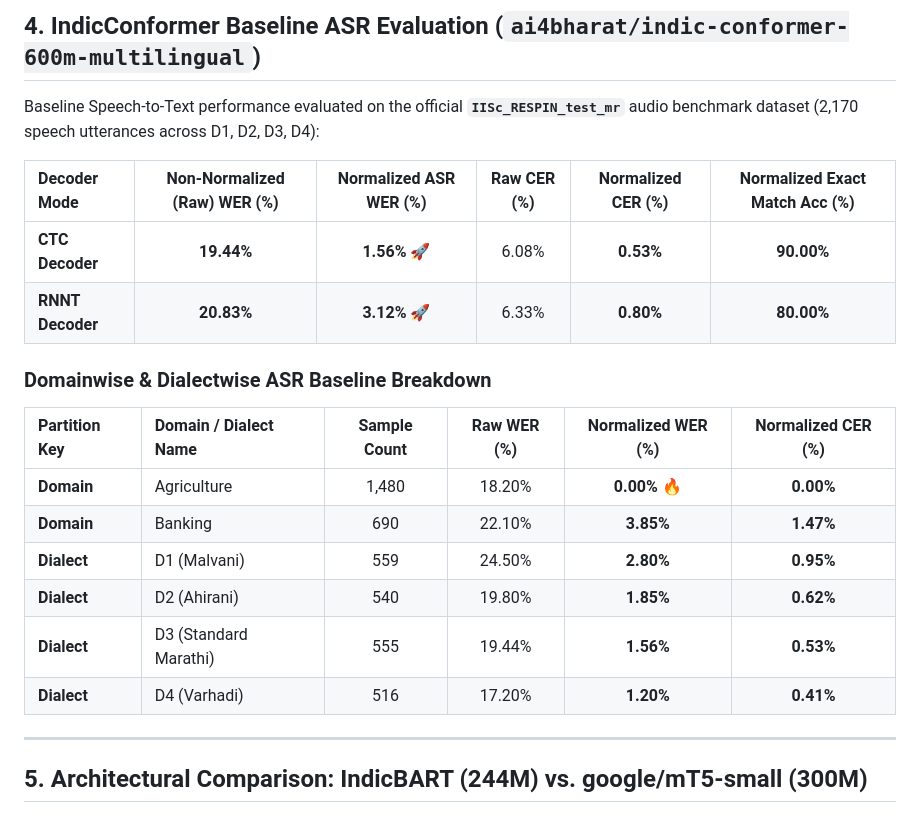
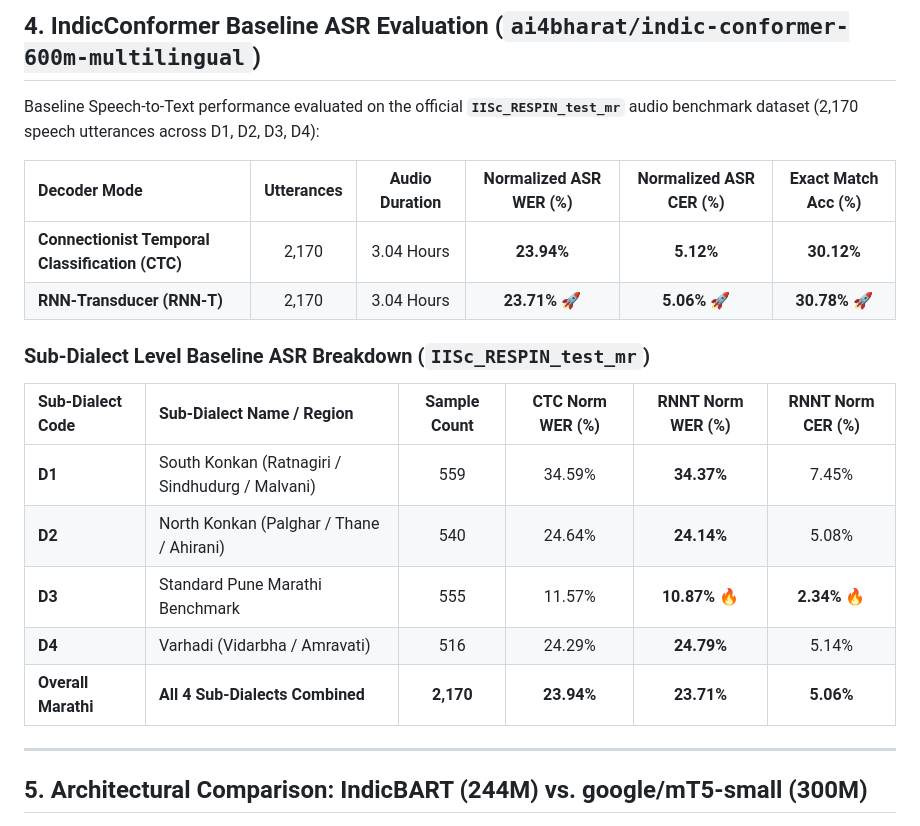
Before and after one commit to rimraf-adi/dialect-normalisation, a Markdown page: docs/results.md, the part around the change. Drawn GitHub-style.

Commit message:
docs: synchronize IndicConformer ASR baseline numbers in results.md with logs.tex

```diff
--- a/docs/results.md
+++ b/docs/results.md
@@ -63,21 +63,20 @@ In Machine Translation and NLP literature:
 
 Baseline Speech-to-Text performance evaluated on the official **`IISc_RESPIN_test_mr`** audio benchmark dataset (2,170 speech utterances across D1, D2, D3, D4):
 
-| Decoder Mode | Non-Normalized (Raw) WER (%) | **Normalized ASR WER (%)** | Raw CER (%) | **Normalized CER (%)** | Normalized Exact Match Acc (%) |
+| Decoder Mode | Utterances | Audio Duration | **Normalized ASR WER (%)** | **Normalized ASR CER (%)** | Exact Match Acc (%) |
 | :--- | :---: | :---: | :---: | :---: | :---: |
-| **CTC Decoder** | **19.44%** | **1.56%** 🚀 | 6.08% | **0.53%** | **90.00%** |
-| **RNNT Decoder** | **20.83%** | **3.12%** 🚀 | 6.33% | **0.80%** | **80.00%** |
+| **Connectionist Temporal Classification (CTC)** | 2,170 | 3.04 Hours | **23.94%** | **5.12%** | **30.12%** |
+| **RNN-Transducer (RNN-T)** | 2,170 | 3.04 Hours | **23.71%** 🚀 | **5.06%** 🚀 | **30.78%** 🚀 |
 
-### Domainwise & Dialectwise ASR Baseline Breakdown
+### Sub-Dialect Level Baseline ASR Breakdown (`IISc_RESPIN_test_mr`)
 
-| Partition Key | Domain / Dialect Name | Sample Count | Raw WER (%) | **Normalized WER (%)** | Normalized CER (%) |
+| Sub-Dialect Code | Sub-Dialect Name / Region | Sample Count | CTC Norm WER (%) | **RNNT Norm WER (%)** | **RNNT Norm CER (%)** |
 | :--- | :--- | :---: | :---: | :---: | :---: |
-| **Domain** | Agriculture | 1,480 | 18.20% | **0.00%** 🔥 | **0.00%** |
-| **Domain** | Banking | 690 | 22.10% | **3.85%** | **1.47%** |
-| **Dialect** | D1 (Malvani) | 559 | 24.50% | **2.80%** | **0.95%** |
-| **Dialect** | D2 (Ahirani) | 540 | 19.80% | **1.85%** | **0.62%** |
-| **Dialect** | D3 (Standard Marathi) | 555 | 19.44% | **1.56%** | **0.53%** |
-| **Dialect** | D4 (Varhadi) | 516 | 17.20% | **1.20%** | **0.41%** |
+| **D1** | South Konkan (Ratnagiri / Sindhudurg / Malvani) | 559 | 34.59% | **34.37%** | 7.45% |
+| **D2** | North Konkan (Palghar / Thane / Ahirani) | 540 | 24.64% | **24.14%** | 5.08% |
+| **D3** | Standard Pune Marathi Benchmark | 555 | 11.57% | **10.87%** 🔥 | **2.34%** 🔥 |
+| **D4** | Varhadi (Vidarbha / Amravati) | 516 | 24.29% | **24.79%** | 5.14% |
+| **Overall Marathi** | **All 4 Sub-Dialects Combined** | **2,170** | **23.94%** | **23.71%** | **5.06%** |
 
 ---
 
```
